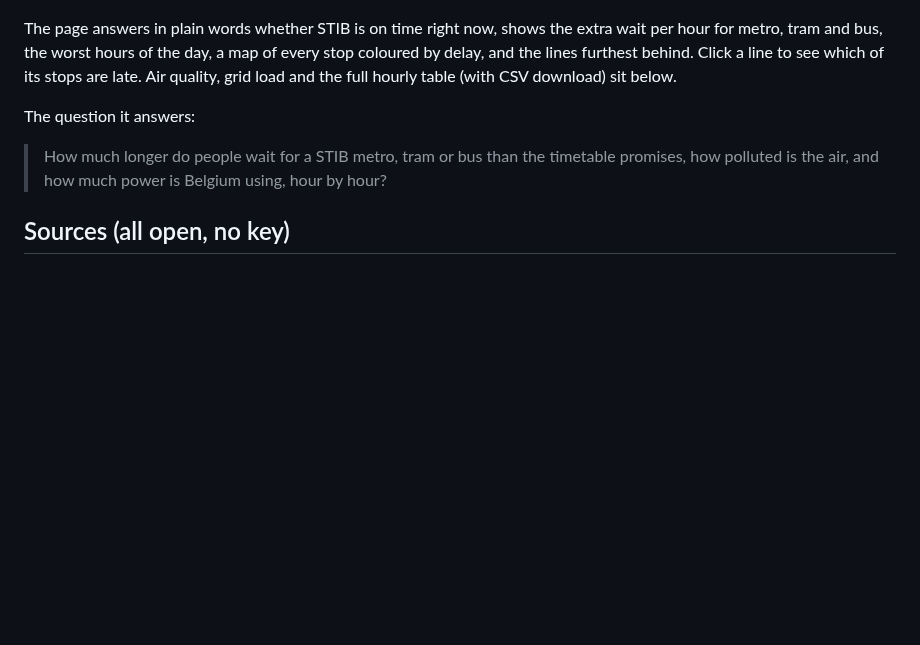
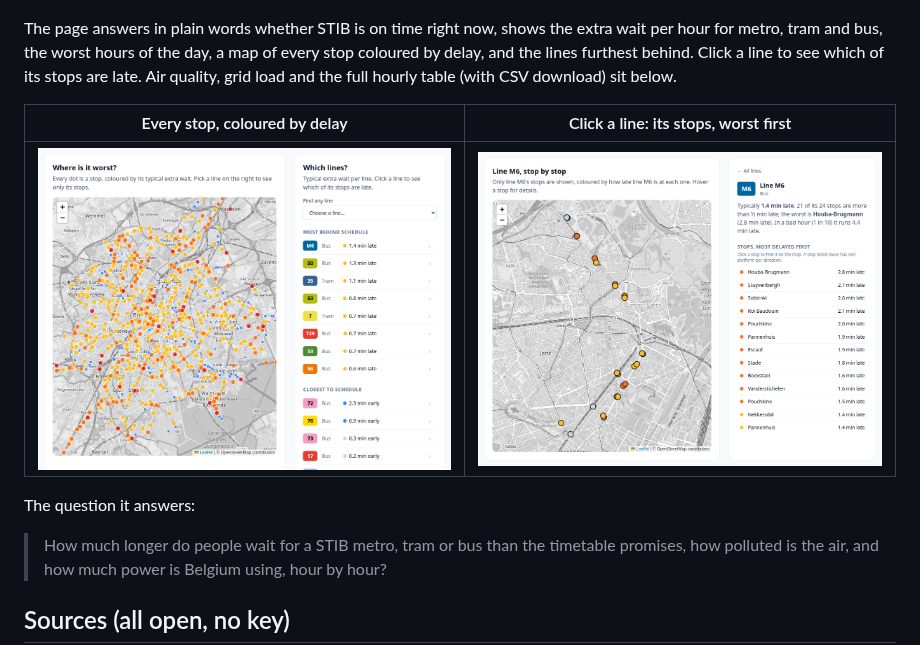
Before and after one commit to Huntsama/brussels-lakehouse, a Markdown page: README.md, the part around the change. Rendered like a GitHub page; pictures changed too: docs/line.png (added), docs/map.png (added); blank space fills up the shorter version.

Commit message:
README: screenshots of the stop map and the line drill-down

```diff
--- a/README.md
+++ b/README.md
@@ -7,6 +7,10 @@ Every 5 minutes this pipeline collects Brussels public-transport, air-quality an
 ![Dashboard](docs/dashboard.png)
 
 The page answers in plain words whether STIB is on time right now, shows the extra wait per hour for metro, tram and bus, the worst hours of the day, a map of every stop coloured by delay, and the lines furthest behind. Click a line to see which of its stops are late. Air quality, grid load and the full hourly table (with CSV download) sit below.
+
+| Every stop, coloured by delay | Click a line: its stops, worst first |
+|---|---|
+| ![Map of all stops](docs/map.png) | ![Line M6 stop by stop](docs/line.png) |
 
 The question it answers:
 
```
